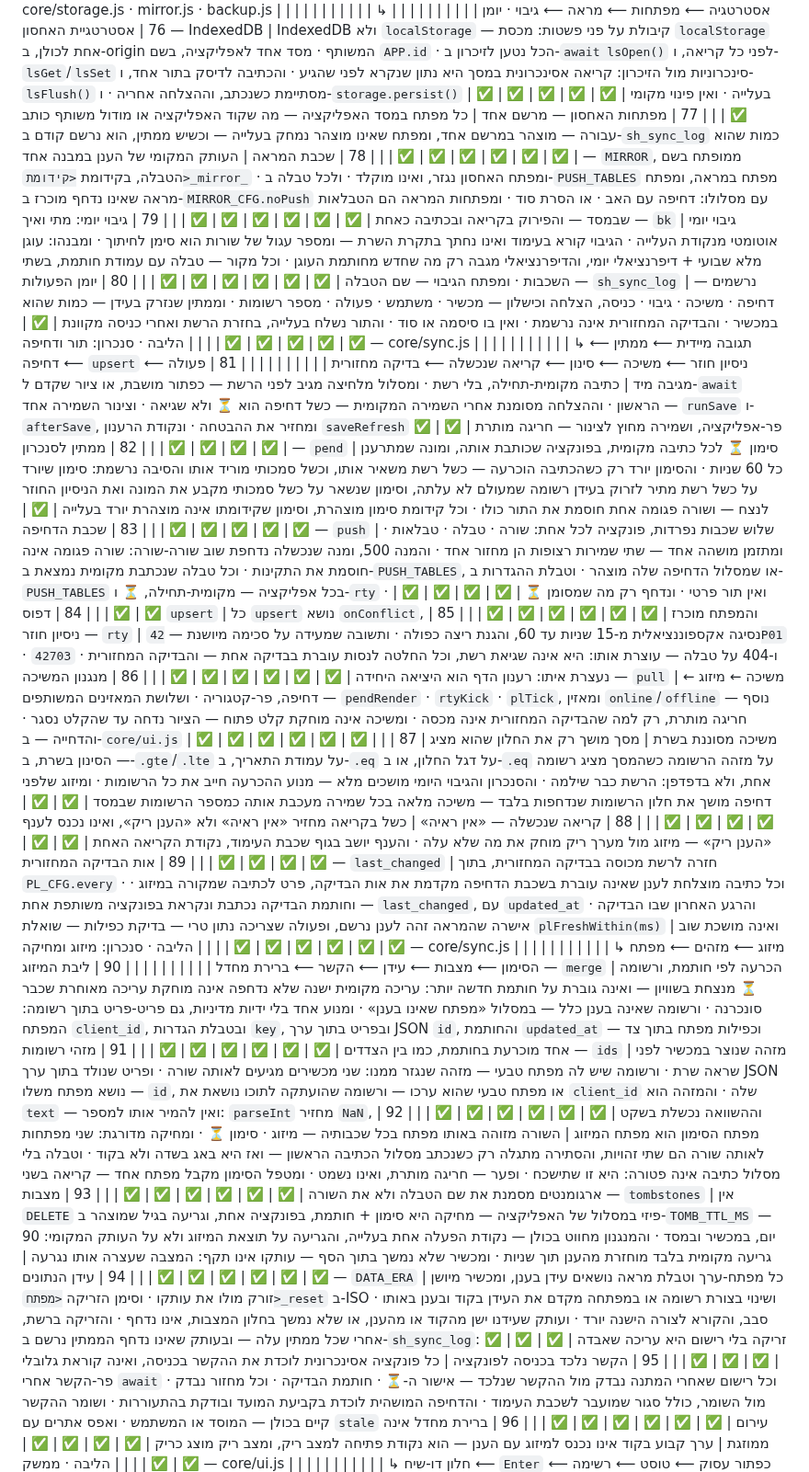
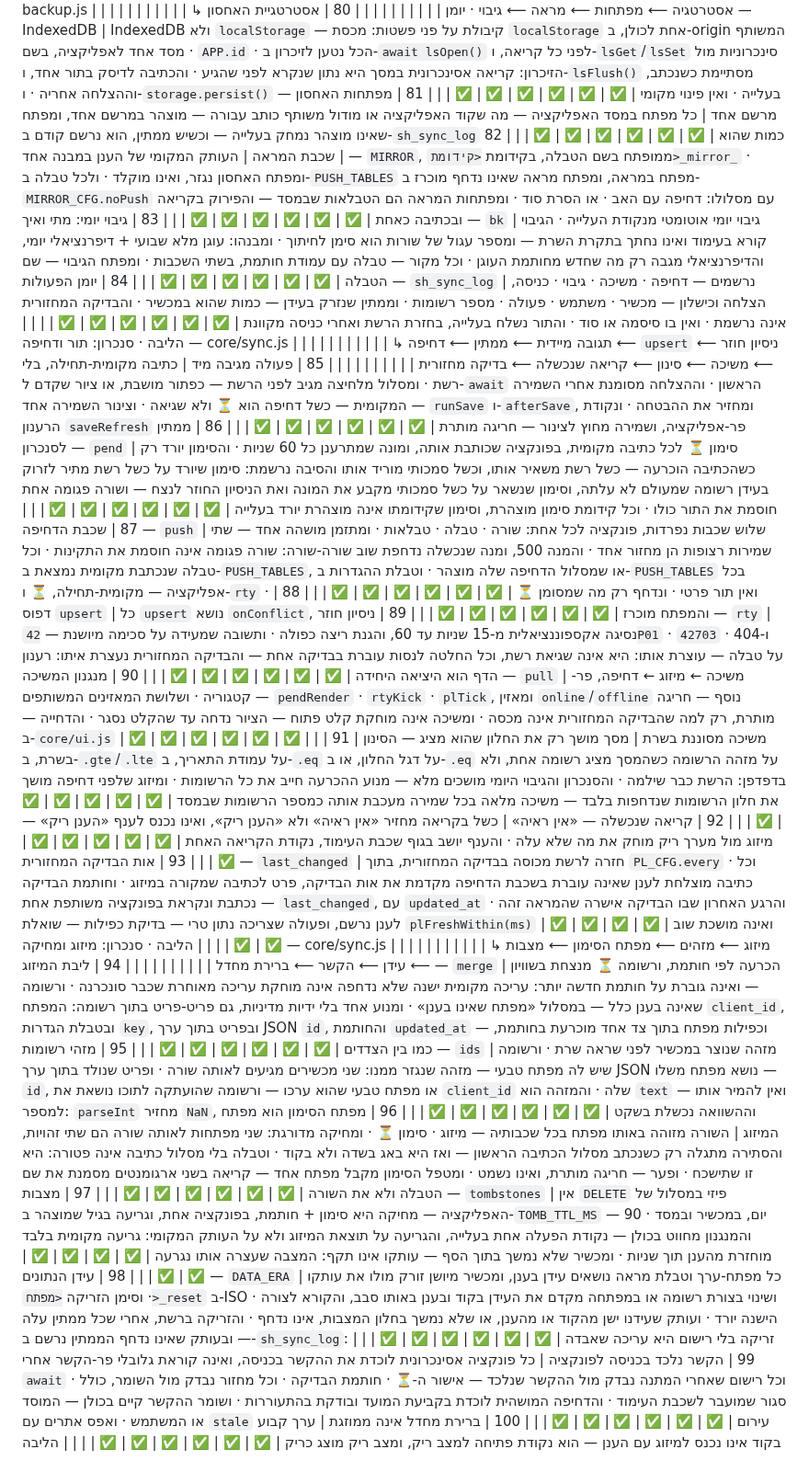
Before and after one commit to ygtotlrl-lab/shiurim, a Markdown page: TABLE.md, the part around one of its changes. Shown at 92% size. Rendered like a GitHub page.

```diff
--- a/TABLE.md
+++ b/TABLE.md
@@ -116,29 +122,29 @@
 | | הליבה · אחסון וגיבוי — core/storage.js · mirror.js · backup.js | | | | | | | | |
 | | ↳ אסטרטגיה ⟵ מפתחות ⟵ מראה ⟵ גיבוי · יומן | | | | | | | | |
-| 76 | אסטרטגיית האחסון — IndexedDB | IndexedDB ולא `localStorage` — קיבולת על פני פשטות: מכסת `localStorage` אחת לכולן, ב-origin המשותף · מסד אחד לאפליקציה, בשם `APP.id` · הכל נטען לזיכרון ב-`await lsOpen()` לפני כל קריאה, ו-`lsGet`/`lsSet` סינכרוניות מול הזיכרון: קריאה אסינכרונית במסך היא נתון שנקרא לפני שהגיע · והכתיבה לדיסק בתור אחד, ו-`lsFlush()` מסתיימת כשנכתב, וההצלחה אחריה · ו-`storage.persist()` בעלייה · ואין פינוי מקומי | ✅ | ✅ | ✅ | ✅ | ✅ | ✅ |  |
-| 77 | מפתחות האחסון — מרשם אחד | כל מפתח במסד האפליקציה — מה שקוד האפליקציה או מודול משותף כותב עבורה — מוצהר במרשם אחד, ומפתח שאינו מוצהר נמחק בעלייה — וכשיש ממתין, הוא נרשם קודם ב-`sh_sync_log` כמות שהוא | ✅ | ✅ | ✅ | ✅ | ✅ | ✅ |  |
-| 78 | שכבת המראה | העותק המקומי של הענן במבנה אחד — `MIRROR`, ממופתח בשם הטבלה, בקידומת `<קידומת>_mirror_` · ומפתח האחסון נגזר, ואינו מוקלד · ולכל טבלה ב-`PUSH_TABLES` מפתח במראה, ומפתח מראה שאינו נדחף מוכרז ב-`MIRROR_CFG.noPush` עם מסלולו: דחיפה עם האב · או הסרת סוד · ומפתחות המראה הם הטבלאות שבמסד — והפירוק בקריאה ובכתיבה כאחת | ✅ | ✅ | ✅ | ✅ | ✅ | ✅ |  |
-| 79 | גיבוי יומי: מתי ואיך — `bk` | גיבוי יומי אוטומטי מנקודת העלייה · הגיבוי קורא בעימוד ואינו נחתך בתקרת השרת — ומספר עגול של שורות הוא סימן לחיתוך · ומבנהו: עוגן מלא שבועי + דיפרנציאלי יומי, והדיפרנציאלי מגבה רק מה שחדש מחותמת העוגן · וכל מקור — טבלה עם עמודת חותמת, בשתי השכבות · ומפתח הגיבוי — שם הטבלה | ✅ | ✅ | ✅ | ✅ | ✅ | ✅ |  |
-| 80 | יומן הפעולות — `sh_sync_log` | נרשמים — דחיפה · משיכה · גיבוי · כניסה, הצלחה וכישלון — מכשיר · משתמש · פעולה · מספר רשומות · וממתין שנזרק בעידן — כמות שהוא במכשיר · והבדיקה המחזורית אינה נרשמת · ואין בו סיסמה או סוד · והתור נשלח בעלייה, בחזרת הרשת ואחרי כניסה מקוונת | ✅ | ✅ | ✅ | ✅ | ✅ | ✅ |  |
+| 80 | אסטרטגיית האחסון — IndexedDB | IndexedDB ולא `localStorage` — קיבולת על פני פשטות: מכסת `localStorage` אחת לכולן, ב-origin המשותף · מסד אחד לאפליקציה, בשם `APP.id` · הכל נטען לזיכרון ב-`await lsOpen()` לפני כל קריאה, ו-`lsGet`/`lsSet` סינכרוניות מול הזיכרון: קריאה אסינכרונית במסך היא נתון שנקרא לפני שהגיע · והכתיבה לדיסק בתור אחד, ו-`lsFlush()` מסתיימת כשנכתב, וההצלחה אחריה · ו-`storage.persist()` בעלייה · ואין פינוי מקומי | ✅ | ✅ | ✅ | ✅ | ✅ | ✅ |  |
+| 81 | מפתחות האחסון — מרשם אחד | כל מפתח במסד האפליקציה — מה שקוד האפליקציה או מודול משותף כותב עבורה — מוצהר במרשם אחד, ומפתח שאינו מוצהר נמחק בעלייה — וכשיש ממתין, הוא נרשם קודם ב-`sh_sync_log` כמות שהוא | ✅ | ✅ | ✅ | ✅ | ✅ | ✅ |  |
+| 82 | שכבת המראה | העותק המקומי של הענן במבנה אחד — `MIRROR`, ממופתח בשם הטבלה, בקידומת `<קידומת>_mirror_` · ומפתח האחסון נגזר, ואינו מוקלד · ולכל טבלה ב-`PUSH_TABLES` מפתח במראה, ומפתח מראה שאינו נדחף מוכרז ב-`MIRROR_CFG.noPush` עם מסלולו: דחיפה עם האב · או הסרת סוד · ומפתחות המראה הם הטבלאות שבמסד — והפירוק בקריאה ובכתיבה כאחת | ✅ | ✅ | ✅ | ✅ | ✅ | ✅ |  |
+| 83 | גיבוי יומי: מתי ואיך — `bk` | גיבוי יומי אוטומטי מנקודת העלייה · הגיבוי קורא בעימוד ואינו נחתך בתקרת השרת — ומספר עגול של שורות הוא סימן לחיתוך · ומבנהו: עוגן מלא שבועי + דיפרנציאלי יומי, והדיפרנציאלי מגבה רק מה שחדש מחותמת העוגן · וכל מקור — טבלה עם עמודת חותמת, בשתי השכבות · ומפתח הגיבוי — שם הטבלה | ✅ | ✅ | ✅ | ✅ | ✅ | ✅ |  |
+| 84 | יומן הפעולות — `sh_sync_log` | נרשמים — דחיפה · משיכה · גיבוי · כניסה, הצלחה וכישלון — מכשיר · משתמש · פעולה · מספר רשומות · וממתין שנזרק בעידן — כמות שהוא במכשיר · והבדיקה המחזורית אינה נרשמת · ואין בו סיסמה או סוד · והתור נשלח בעלייה, בחזרת הרשת ואחרי כניסה מקוונת | ✅ | ✅ | ✅ | ✅ | ✅ | ✅ |  |
 | | הליבה · סנכרון: תור ודחיפה — core/sync.js | | | | | | | | |
 | | ↳ תגובה מיידית ⟵ ממתין ⟵ דחיפה ⟵ `upsert` ⟵ ניסיון חוזר ⟵ משיכה ⟵ סינון ⟵ קריאה שנכשלה ⟵ בדיקה מחזורית | | | | | | | | |
-| 81 | פעולה מגיבה מיד | כתיבה מקומית-תחילה, בלי רשת · ומסלול מלחיצה מגיב לפני הרשת — כפתור מושבת, או ציור שקדם ל-`await` הראשון · וההצלחה מסומנת אחרי השמירה המקומית — כשל דחיפה הוא ⏳ ולא שגיאה · וצינור השמירה אחד — `runSave` ו-`afterSave`, ומחזיר את ההבטחה · ונקודת הרענון `saveRefresh` פר-אפליקציה, ושמירה מחוץ לצינור — חריגה מותרת | ✅ | ✅ | ✅ | ✅ | ✅ | ✅ |  |
-| 82 | ממתין לסנכרון — `pend` | סימון ⏳ לכל כתיבה מקומית, בפונקציה שכותבת אותה, ומונה שמתרענן כל 60 שניות · והסימון יורד רק כשהכתיבה הוכרעה — כשל רשת משאיר אותו, וכשל סמכותי מוריד אותו והסיבה נרשמת: סימון שיורד על כשל רשת מתיר לזרוק בעידן רשומה שמעולם לא עלתה, וסימון שנשאר על כשל סמכותי מקבע את המונה ואת הניסיון החוזר לנצח — ושורה פגומה אחת חוסמת את התור כולו · וכל קידומת סימון מוצהרת, וסימון שקידומתו אינה מוצהרת יורד בעלייה | ✅ | ✅ | ✅ | ✅ | ✅ | ✅ |  |
-| 83 | שכבת הדחיפה — `push` | שלוש שכבות נפרדות, פונקציה לכל אחת: שורה · טבלה · טבלאות · ומתזמן מושהה אחד — שתי שמירות רצופות הן מחזור אחד · והמנה 500, ומנה שנכשלה נדחפת שוב שורה-שורה: שורה פגומה אינה חוסמת את התקינות · וכל טבלה שנכתבת מקומית נמצאת ב-`PUSH_TABLES`, או שמסלול הדחיפה שלה מוצהר · וטבלת ההגדרות ב-`PUSH_TABLES` בכל אפליקציה — מקומית-תחילה, ⏳ ו-`rty` · ואין תור פרטי · ונדחף רק מה שמסומן ⏳ | ✅ | ✅ | ✅ | ✅ | ✅ | ✅ |  |
-| 84 | דפוס `upsert` | כל `upsert` נושא `onConflict`, והמפתח מוכרז | ✅ | ✅ | ✅ | ✅ | ✅ | ✅ |  |
-| 85 | ניסיון חוזר — `rty` | נסיגה אקספוננציאלית מ-15 שניות עד 60, והגנת ריצה כפולה · ותשובה שמעידה על סכימה מיושנת — `42P01` · `42703` · ו-404 על טבלה — עוצרת אותו: היא אינה שגיאת רשת, וכל החלטה לנסות עוברת בבדיקה אחת — והבדיקה המחזורית נעצרת איתו: רענון הדף הוא היציאה היחידה | ✅ | ✅ | ✅ | ✅ | ✅ | ✅ |  |
-| 86 | מנגנון המשיכה — `pull` | משיכה ← מיזוג ← דחיפה, פר-קטגוריה · ושלושת המאזינים המשותפים — `pendRender` · `rtyKick` · `plTick`, ומאזין `online`/`offline` נוסף — חריגה מותרת, רק למה שהבדיקה המחזורית אינה מכסה · ומשיכה אינה מוחקת קלט פתוח — הציור נדחה עד שהקלט נסגר · והדחייה — ב-`core/ui.js` | ✅ | ✅ | ✅ | ✅ | ✅ | ✅ |  |
-| 87 | משיכה מסוננת בשרת | מסך מושך רק את החלון שהוא מציג — הסינון בשרת, ב-`.gte`/`.lte` על עמודת התאריך, ב-`.eq` על דגל החלון, או ב-`.eq` על מזהה הרשומה כשהמסך מציג רשומה אחת, ולא בדפדפן: הרשת כבר שילמה · והסנכרון והגיבוי היומי מושכים מלא — מנוע ההכרעה חייב את כל הרשומות · ומיזוג שלפני דחיפה מושך את חלון הרשומות שנדחפות בלבד — משיכה מלאה בכל שמירה מעכבת אותה כמספר הרשומות שבמסד | ✅ | ✅ | ✅ | ✅ | ✅ | ✅ |  |
-| 88 | קריאה שנכשלה — «אין ראיה» | כשל בקריאה מחזיר «אין ראיה» ולא «הענן ריק», ואינו נכנס לענף «הענן ריק» — מיזוג מול מערך ריק מוחק את מה שלא עלה · והענף יושב בגוף שכבת העימוד, נקודת הקריאה האחת | ✅ | ✅ | ✅ | ✅ | ✅ | ✅ |  |
-| 89 | אות הבדיקה המחזורית — `last_changed` | חזרה לרשת מכוסה בבדיקה המחזורית, בתוך `PL_CFG.every` · וכל כתיבה מוצלחת לענן שאינה עוברת בשכבת הדחיפה מקדמת את אות הבדיקה, פרט לכתיבה שמקורה במיזוג · וחותמת הבדיקה נכתבת ונקראת בפונקציה משותפת אחת — `last_changed`, עם `updated_at` · והרגע האחרון שבו הבדיקה אישרה שהמראה זהה לענן נרשם, ופעולה שצריכה נתון טרי — בדיקת כפילות — שואלת `plFreshWithin(ms)` ואינה מושכת שוב | ✅ | ✅ | ✅ | ✅ | ✅ | ✅ |  |
+| 85 | פעולה מגיבה מיד | כתיבה מקומית-תחילה, בלי רשת · ומסלול מלחיצה מגיב לפני הרשת — כפתור מושבת, או ציור שקדם ל-`await` הראשון · וההצלחה מסומנת אחרי השמירה המקומית — כשל דחיפה הוא ⏳ ולא שגיאה · וצינור השמירה אחד — `runSave` ו-`afterSave`, ומחזיר את ההבטחה · ונקודת הרענון `saveRefresh` פר-אפליקציה, ושמירה מחוץ לצינור — חריגה מותרת | ✅ | ✅ | ✅ | ✅ | ✅ | ✅ |  |
+| 86 | ממתין לסנכרון — `pend` | סימון ⏳ לכל כתיבה מקומית, בפונקציה שכותבת אותה, ומונה שמתרענן כל 60 שניות · והסימון יורד רק כשהכתיבה הוכרעה — כשל רשת משאיר אותו, וכשל סמכותי מוריד אותו והסיבה נרשמת: סימון שיורד על כשל רשת מתיר לזרוק בעידן רשומה שמעולם לא עלתה, וסימון שנשאר על כשל סמכותי מקבע את המונה ואת הניסיון החוזר לנצח — ושורה פגומה אחת חוסמת את התור כולו · וכל קידומת סימון מוצהרת, וסימון שקידומתו אינה מוצהרת יורד בעלייה | ✅ | ✅ | ✅ | ✅ | ✅ | ✅ |  |
+| 87 | שכבת הדחיפה — `push` | שלוש שכבות נפרדות, פונקציה לכל אחת: שורה · טבלה · טבלאות · ומתזמן מושהה אחד — שתי שמירות רצופות הן מחזור אחד · והמנה 500, ומנה שנכשלה נדחפת שוב שורה-שורה: שורה פגומה אינה חוסמת את התקינות · וכל טבלה שנכתבת מקומית נמצאת ב-`PUSH_TABLES`, או שמסלול הדחיפה שלה מוצהר · וטבלת ההגדרות ב-`PUSH_TABLES` בכל אפליקציה — מקומית-תחילה, ⏳ ו-`rty` · ואין תור פרטי · ונדחף רק מה שמסומן ⏳ | ✅ | ✅ | ✅ | ✅ | ✅ | ✅ |  |
+| 88 | דפוס `upsert` | כל `upsert` נושא `onConflict`, והמפתח מוכרז | ✅ | ✅ | ✅ | ✅ | ✅ | ✅ |  |
+| 89 | ניסיון חוזר — `rty` | נסיגה אקספוננציאלית מ-15 שניות עד 60, והגנת ריצה כפולה · ותשובה שמעידה על סכימה מיושנת — `42P01` · `42703` · ו-404 על טבלה — עוצרת אותו: היא אינה שגיאת רשת, וכל החלטה לנסות עוברת בבדיקה אחת — והבדיקה המחזורית נעצרת איתו: רענון הדף הוא היציאה היחידה | ✅ | ✅ | ✅ | ✅ | ✅ | ✅ |  |
+| 90 | מנגנון המשיכה — `pull` | משיכה ← מיזוג ← דחיפה, פר-קטגוריה · ושלושת המאזינים המשותפים — `pendRender` · `rtyKick` · `plTick`, ומאזין `online`/`offline` נוסף — חריגה מותרת, רק למה שהבדיקה המחזורית אינה מכסה · ומשיכה אינה מוחקת קלט פתוח — הציור נדחה עד שהקלט נסגר · והדחייה — ב-`core/ui.js` | ✅ | ✅ | ✅ | ✅ | ✅ | ✅ |  |
+| 91 | משיכה מסוננת בשרת | מסך מושך רק את החלון שהוא מציג — הסינון בשרת, ב-`.gte`/`.lte` על עמודת התאריך, ב-`.eq` על דגל החלון, או ב-`.eq` על מזהה הרשומה כשהמסך מציג רשומה אחת, ולא בדפדפן: הרשת כבר שילמה · והסנכרון והגיבוי היומי מושכים מלא — מנוע ההכרעה חייב את כל הרשומות · ומיזוג שלפני דחיפה מושך את חלון הרשומות שנדחפות בלבד — משיכה מלאה בכל שמירה מעכבת אותה כמספר הרשומות שבמסד | ✅ | ✅ | ✅ | ✅ | ✅ | ✅ |  |
+| 92 | קריאה שנכשלה — «אין ראיה» | כשל בקריאה מחזיר «אין ראיה» ולא «הענן ריק», ואינו נכנס לענף «הענן ריק» — מיזוג מול מערך ריק מוחק את מה שלא עלה · והענף יושב בגוף שכבת העימוד, נקודת הקריאה האחת | ✅ | ✅ | ✅ | ✅ | ✅ | ✅ |  |
+| 93 | אות הבדיקה המחזורית — `last_changed` | חזרה לרשת מכוסה בבדיקה המחזורית, בתוך `PL_CFG.every` · וכל כתיבה מוצלחת לענן שאינה עוברת בשכבת הדחיפה מקדמת את אות הבדיקה, פרט לכתיבה שמקורה במיזוג · וחותמת הבדיקה נכתבת ונקראת בפונקציה משותפת אחת — `last_changed`, עם `updated_at` · והרגע האחרון שבו הבדיקה אישרה שהמראה זהה לענן נרשם, ופעולה שצריכה נתון טרי — בדיקת כפילות — שואלת `plFreshWithin(ms)` ואינה מושכת שוב | ✅ | ✅ | ✅ | ✅ | ✅ | ✅ |  |
 | | הליבה · סנכרון: מיזוג ומחיקה — core/sync.js | | | | | | | | |
 | | ↳ מיזוג ⟵ מזהים ⟵ מפתח הסימון ⟵ מצבות ⟵ עידן ⟵ הקשר ⟵ ברירת מחדל | | | | | | | | |
-| 90 | ליבת המיזוג — `merge` | הכרעה לפי חותמת, ורשומה ⏳ מנצחת בשוויון — ואינה גוברת על חותמת חדשה יותר: עריכה מקומית ישנה שלא נדחפה אינה מוחקת עריכה מאוחרת שכבר סונכרנה · ורשומה שאינה בענן כלל — במסלול «מפתח שאינו בענן» · ומנוע אחד בלי ידיות מדיניות, גם פריט-פריט בתוך רשומה: המפתח `client_id`, ובטבלת הגדרות `key`, ובפריט בתוך ערך JSON `id`, והחותמת `updated_at` — וכפילות מפתח בתוך צד אחד מוכרעת בחותמת, כמו בין הצדדים | ✅ | ✅ | ✅ | ✅ | ✅ | ✅ |  |
-| 91 | מזהי רשומות — `ids` | מזהה שנוצר במכשיר לפני שראה שרת · ורשומה שיש לה מפתח טבעי — מזהה שנגזר ממנו: שני מכשירים מגיעים לאותה שורה · ופריט שנולד בתוך ערך JSON נושא מפתח משלו — `id`, או מפתח טבעי שהוא ערכו — ורשומה שהועתקה לתוכו נושאת את `client_id` שלה · והמזהה הוא `text` — ואין להמיר אותו למספר: `parseInt` מחזיר `NaN`, וההשוואה נכשלת בשקט | ✅ | ✅ | ✅ | ✅ | ✅ | ✅ |  |
-| 92 | מפתח הסימון הוא מפתח המיזוג | השורה מזוהה באותו מפתח בכל שכבותיה — מיזוג · סימון ⏳ · ומחיקה מדורגת: שני מפתחות לאותה שורה הם שתי זהויות, והסתירה מתגלה רק כשנכתב מסלול הכתיבה הראשון — ואז היא באג בשדה ולא בקוד · וטבלה בלי מסלול כתיבה אינה פטורה: היא זו שתישכח · ופער — חריגה מותרת, ואינו נשמט · ומטפל הסימון מקבל מפתח אחד — קריאה בשני ארגומנטים מסמנת את שם הטבלה ולא את השורה | ✅ | ✅ | ✅ | ✅ | ✅ | ✅ |  |
-| 93 | מצבות — `tombstones` | אין `DELETE` פיזי במסלול של האפליקציה — מחיקה היא סימון + חותמת, בפונקציה אחת, וגריעה בגיל שמוצהר ב-`TOMB_TTL_MS` — 90 יום, במכשיר ובמסד · והמנגנון מחווט בכולן — נקודת הפעלה אחת בעלייה, והגריעה על תוצאת המיזוג ולא על העותק המקומי: גריעה מקומית בלבד מוחזרת מהענן תוך שניות · ומכשיר שלא נמשך בתוך הסף — עותקו אינו תקף: המצבה שעצרה אותו נגרעה | ✅ | ✅ | ✅ | ✅ | ✅ | ✅ |  |
-| 94 | עידן הנתונים — `DATA_ERA` | כל מפתח-ערך וטבלת מראה נושאים עידן בענן, ומכשיר מיושן זורק מולו את עותקו · וסימן הזריקה `<מפתח>_reset` ב-ISO · ושינוי בצורת רשומה או במפתחה מקדם את העידן בקוד ובענן באותו סבב, והקורא לצורה הישנה יורד · ועותק שעידנו ישן מהקוד או מהענן, או שלא נמשך בחלון המצבות, אינו נדחף · והזריקה ברשת, אחרי שכל ממתין עלה — ובעותק שאינו נדחף הממתין נרשם ב-`sh_sync_log`: זריקה בלי רישום היא עריכה שאבדה | ✅ | ✅ | ✅ | ✅ | ✅ | ✅ |  |
-| 95 | הקשר נלכד בכניסה לפונקציה | כל פונקציה אסינכרונית לוכדת את ההקשר בכניסה, ואינה קוראת גלובלי פר-הקשר אחרי `await` · וכל רישום שאחרי המתנה נבדק מול ההקשר שנלכד — אישור ה-⏳ · חותמת הבדיקה · וכל מחזור נבדק מול השומר, כולל סגור שמועבר לשכבת העימוד · והדחיפה המושהית לוכדת בקביעת המועד ובודקת בהתעוררות · ושומר ההקשר קיים בכולן — המוסד או המשתמש · ואפס אתרים עם `stale` עירום | ✅ | ✅ | ✅ | ✅ | ✅ | ✅ |  |
-| 96 | ברירת מחדל אינה ממוזגת | ערך קבוע בקוד אינו נכנס למיזוג עם הענן — הוא נקודת פתיחה למצב ריק, ומצב ריק מוצג כריק | ✅ | ✅ | ✅ | ✅ | ✅ | ✅ |  |
+| 94 | ליבת המיזוג — `merge` | הכרעה לפי חותמת, ורשומה ⏳ מנצחת בשוויון — ואינה גוברת על חותמת חדשה יותר: עריכה מקומית ישנה שלא נדחפה אינה מוחקת עריכה מאוחרת שכבר סונכרנה · ורשומה שאינה בענן כלל — במסלול «מפתח שאינו בענן» · ומנוע אחד בלי ידיות מדיניות, גם פריט-פריט בתוך רשומה: המפתח `client_id`, ובטבלת הגדרות `key`, ובפריט בתוך ערך JSON `id`, והחותמת `updated_at` — וכפילות מפתח בתוך צד אחד מוכרעת בחותמת, כמו בין הצדדים | ✅ | ✅ | ✅ | ✅ | ✅ | ✅ |  |
+| 95 | מזהי רשומות — `ids` | מזהה שנוצר במכשיר לפני שראה שרת · ורשומה שיש לה מפתח טבעי — מזהה שנגזר ממנו: שני מכשירים מגיעים לאותה שורה · ופריט שנולד בתוך ערך JSON נושא מפתח משלו — `id`, או מפתח טבעי שהוא ערכו — ורשומה שהועתקה לתוכו נושאת את `client_id` שלה · והמזהה הוא `text` — ואין להמיר אותו למספר: `parseInt` מחזיר `NaN`, וההשוואה נכשלת בשקט | ✅ | ✅ | ✅ | ✅ | ✅ | ✅ |  |
+| 96 | מפתח הסימון הוא מפתח המיזוג | השורה מזוהה באותו מפתח בכל שכבותיה — מיזוג · סימון ⏳ · ומחיקה מדורגת: שני מפתחות לאותה שורה הם שתי זהויות, והסתירה מתגלה רק כשנכתב מסלול הכתיבה הראשון — ואז היא באג בשדה ולא בקוד · וטבלה בלי מסלול כתיבה אינה פטורה: היא זו שתישכח · ופער — חריגה מותרת, ואינו נשמט · ומטפל הסימון מקבל מפתח אחד — קריאה בשני ארגומנטים מסמנת את שם הטבלה ולא את השורה | ✅ | ✅ | ✅ | ✅ | ✅ | ✅ |  |
+| 97 | מצבות — `tombstones` | אין `DELETE` פיזי במסלול של האפליקציה — מחיקה היא סימון + חותמת, בפונקציה אחת, וגריעה בגיל שמוצהר ב-`TOMB_TTL_MS` — 90 יום, במכשיר ובמסד · והמנגנון מחווט בכולן — נקודת הפעלה אחת בעלייה, והגריעה על תוצאת המיזוג ולא על העותק המקומי: גריעה מקומית בלבד מוחזרת מהענן תוך שניות · ומכשיר שלא נמשך בתוך הסף — עותקו אינו תקף: המצבה שעצרה אותו נגרעה | ✅ | ✅ | ✅ | ✅ | ✅ | ✅ |  |
+| 98 | עידן הנתונים — `DATA_ERA` | כל מפתח-ערך וטבלת מראה נושאים עידן בענן, ומכשיר מיושן זורק מולו את עותקו · וסימן הזריקה `<מפתח>_reset` ב-ISO · ושינוי בצורת רשומה או במפתחה מקדם את העידן בקוד ובענן באותו סבב, והקורא לצורה הישנה יורד · ועותק שעידנו ישן מהקוד או מהענן, או שלא נמשך בחלון המצבות, אינו נדחף · והזריקה ברשת, אחרי שכל ממתין עלה — ובעותק שאינו נדחף הממתין נרשם ב-`sh_sync_log`: זריקה בלי רישום היא עריכה שאבדה | ✅ | ✅ | ✅ | ✅ | ✅ | ✅ |  |
+| 99 | הקשר נלכד בכניסה לפונקציה | כל פונקציה אסינכרונית לוכדת את ההקשר בכניסה, ואינה קוראת גלובלי פר-הקשר אחרי `await` · וכל רישום שאחרי המתנה נבדק מול ההקשר שנלכד — אישור ה-⏳ · חותמת הבדיקה · וכל מחזור נבדק מול השומר, כולל סגור שמועבר לשכבת העימוד · והדחיפה המושהית לוכדת בקביעת המועד ובודקת בהתעוררות · ושומר ההקשר קיים בכולן — המוסד או המשתמש · ואפס אתרים עם `stale` עירום | ✅ | ✅ | ✅ | ✅ | ✅ | ✅ |  |
+| 100 | ברירת מחדל אינה ממוזגת | ערך קבוע בקוד אינו נכנס למיזוג עם הענן — הוא נקודת פתיחה למצב ריק, ומצב ריק מוצג כריק | ✅ | ✅ | ✅ | ✅ | ✅ | ✅ |  |
 | | הליבה · ממשק — core/ui.js | | | | | | | | |
 | | ↳ חלון דו-שיח ⟵ `Enter` ⟵ כפתור עסוק ⟵ טוסט ⟵ רשימה נפתחת ⟵ גרירה | | | | | | | | |
```
Also changed, not shown: other parts of TABLE.md (+140 -132 lines).
